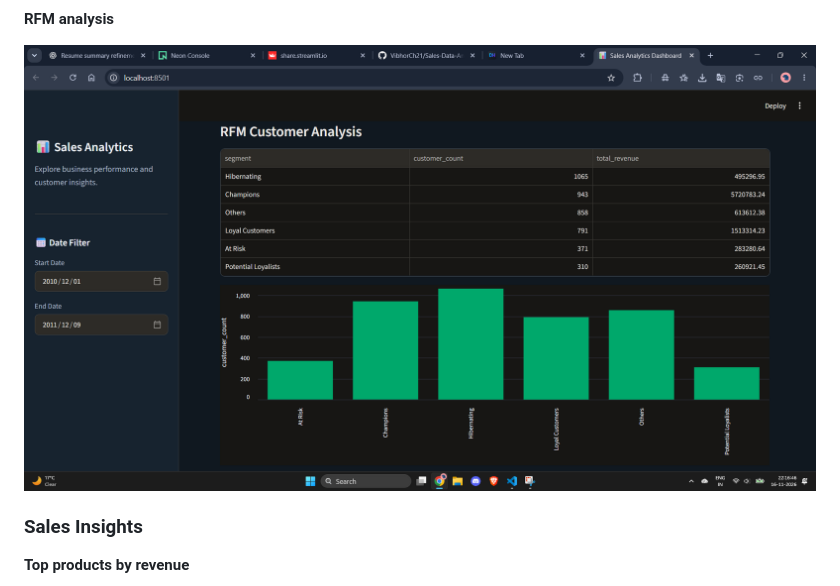
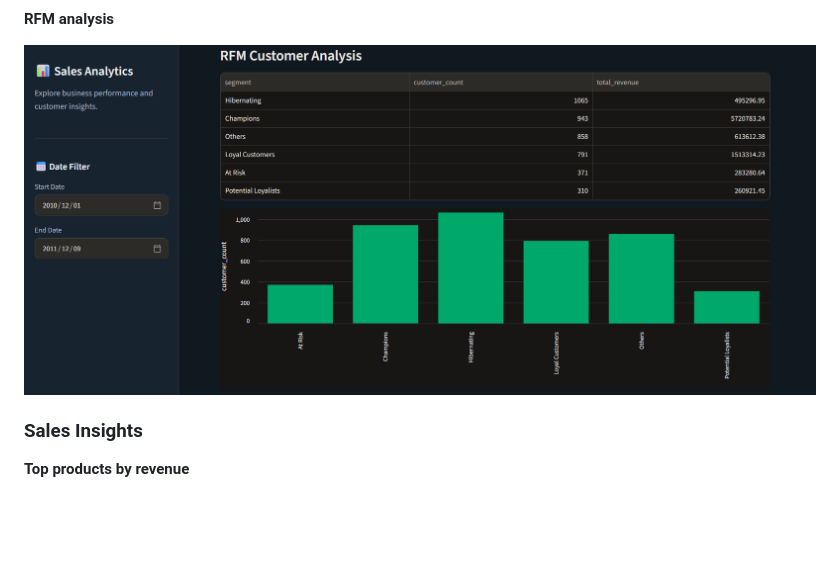
Before and after one commit to VibhorCh21/Sales-Data-Analytics, a Markdown page: README.md, the part around the change. Rendered like a GitHub page; pictures changed too: screenshots/rfm-analysis-clean.png (added); blank space fills up the shorter version.

Commit message:
Add clean RFM analysis screenshot

```diff
--- a/README.md
+++ b/README.md
@@ -30,7 +30,7 @@ These screenshots show the dashboard using the full available date range in the
 
 **RFM analysis**
 
-![RFM Customer Analysis](screenshots/rfm-analysis.png)
+![RFM Customer Analysis](screenshots/rfm-analysis-clean.png)
 
 ### Sales Insights
 
```
